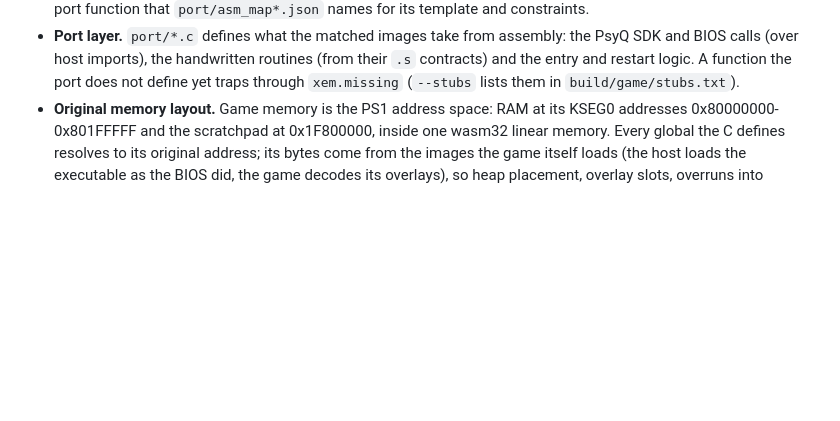
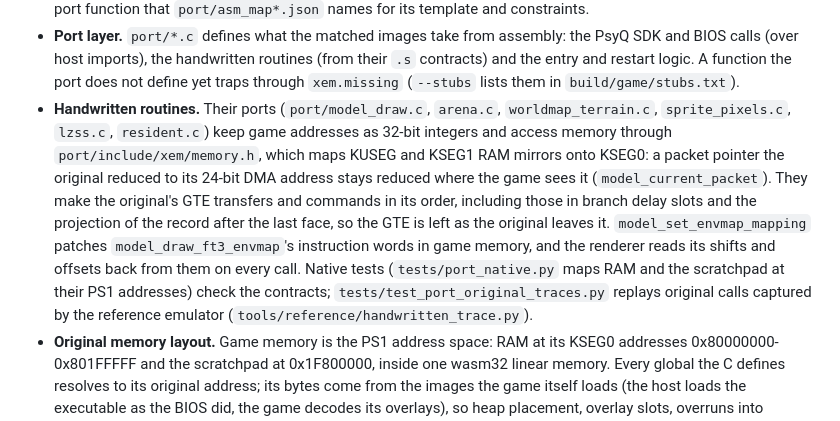
Before and after one commit to brianblakely/xenogears-ex-machina, a Markdown page: docs/runtime.md, the part around the change. Drawn GitHub-style; blank space fills up the shorter version.

Commit message:
Document the handwritten-routine ports
Co-Authored-By: Claude Opus 5.5 <noreply@anthropic.com>

```diff
--- a/docs/runtime.md
+++ b/docs/runtime.md
@@ -52,6 +52,21 @@ original address.
   routines (from their `.s` contracts) and the entry and restart logic. A
   function the port does not define yet traps through `xem.missing`
   (`--stubs` lists them in `build/game/stubs.txt`).
+- **Handwritten routines.** Their ports (`port/model_draw.c`, `arena.c`,
+  `worldmap_terrain.c`, `sprite_pixels.c`, `lzss.c`, `resident.c`) keep game
+  addresses as 32-bit integers and access memory through
+  `port/include/xem/memory.h`, which maps KUSEG and KSEG1 RAM mirrors onto
+  KSEG0: a packet pointer the original reduced to its 24-bit DMA address stays
+  reduced where the game sees it (`model_current_packet`). They make the
+  original's GTE transfers and commands in its order, including those in
+  branch delay slots and the projection of the record after the last face, so
+  the GTE is left as the original leaves it. `model_set_envmap_mapping`
+  patches `model_draw_ft3_envmap`'s instruction words in game memory, and the
+  renderer reads its shifts and offsets back from them on every call. Native
+  tests (`tests/port_native.py` maps RAM and the scratchpad at their PS1
+  addresses) check the contracts; `tests/test_port_original_traces.py`
+  replays original calls captured by the reference emulator
+  (`tools/reference/handwritten_trace.py`).
 - **Original memory layout.** Game memory is the PS1 address space: RAM at its
   KSEG0 addresses 0x80000000-0x801FFFFF and the scratchpad at 0x1F800000, inside
   one wasm32 linear memory. Every global the C defines resolves to its original
```
Also changed, not shown: docs/later-phases.md (+1 -1 lines).
